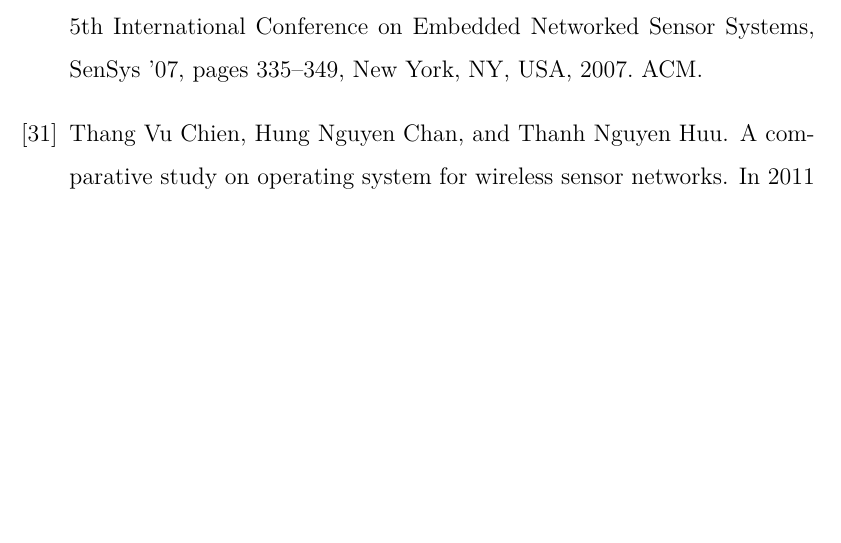
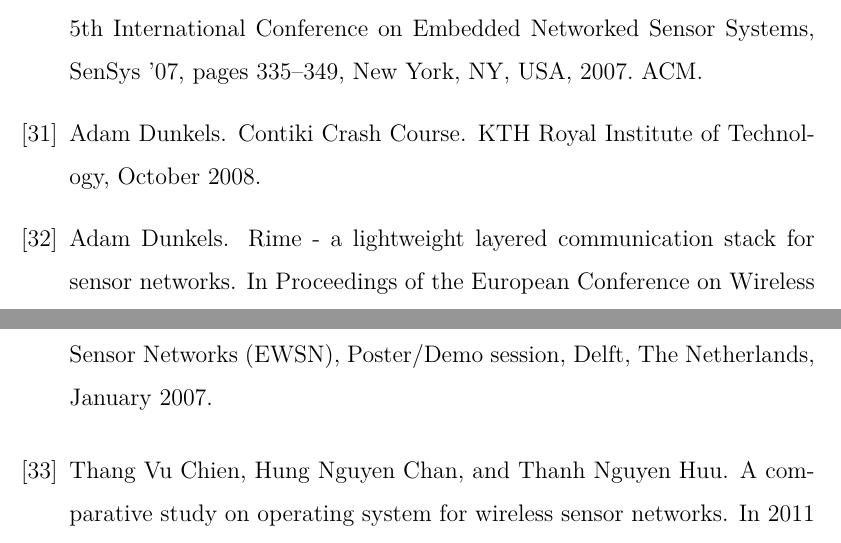
Before and after one commit to Noradila/transfer-thesis, a LaTeX thesis (transfer thesis latex/Main.tex, which reads transfer thesis latex/bib.bib): part of page 50 of 52 before the commit and two parts of pages 50 and 51 of 52 after it, the two joined at a grey line, cut so that both start at the same text, the shorter picture padded with empty space. Compiled offline with XeLaTeX; a LaTeX package or settings file that is missing is left out.

Commit message:
updated bib

```diff
--- a/transfer thesis latex/bib.bib
+++ b/transfer thesis latex/bib.bib
@@ -487,3 +487,19 @@
  publisher = {ACM},
  address = {New York, NY, USA},
 }
+
+@inproceedings{contikitutorial,
+  title = {Contiki {Crash Course}},
+  author = {Dunkels, Adam},
+  month = {October},
+  year = {2008},
+  publisher = {KTH Royal Institute of Technology},
+}
+
+@inproceedings{rimeposter,
+    author = {Dunkels, Adam},
+    booktitle = {Proceedings of the European Conference on Wireless Sensor Networks (EWSN), Poster/Demo session, Delft, The Netherlands},
+    title = {{Rime - a lightweight layered communication stack for sensor networks}},
+    month = {January},
+    year = {2007},
+}
```
Also changed, not shown: transfer thesis latex/Implementation.tex (+2 -2 lines), transfer thesis latex/MCRP.tex (+1 -8 lines), transfer thesis latex/Main.pdf.
